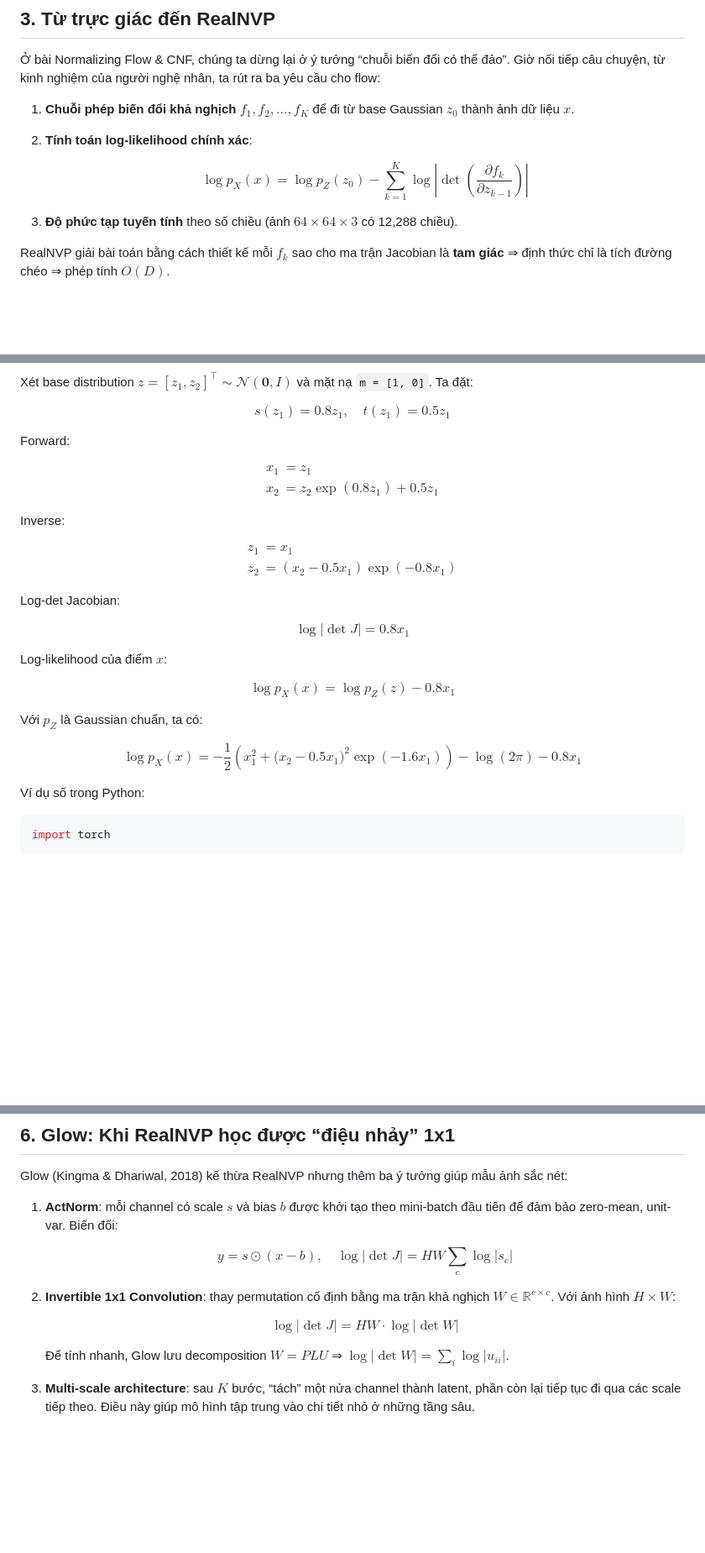
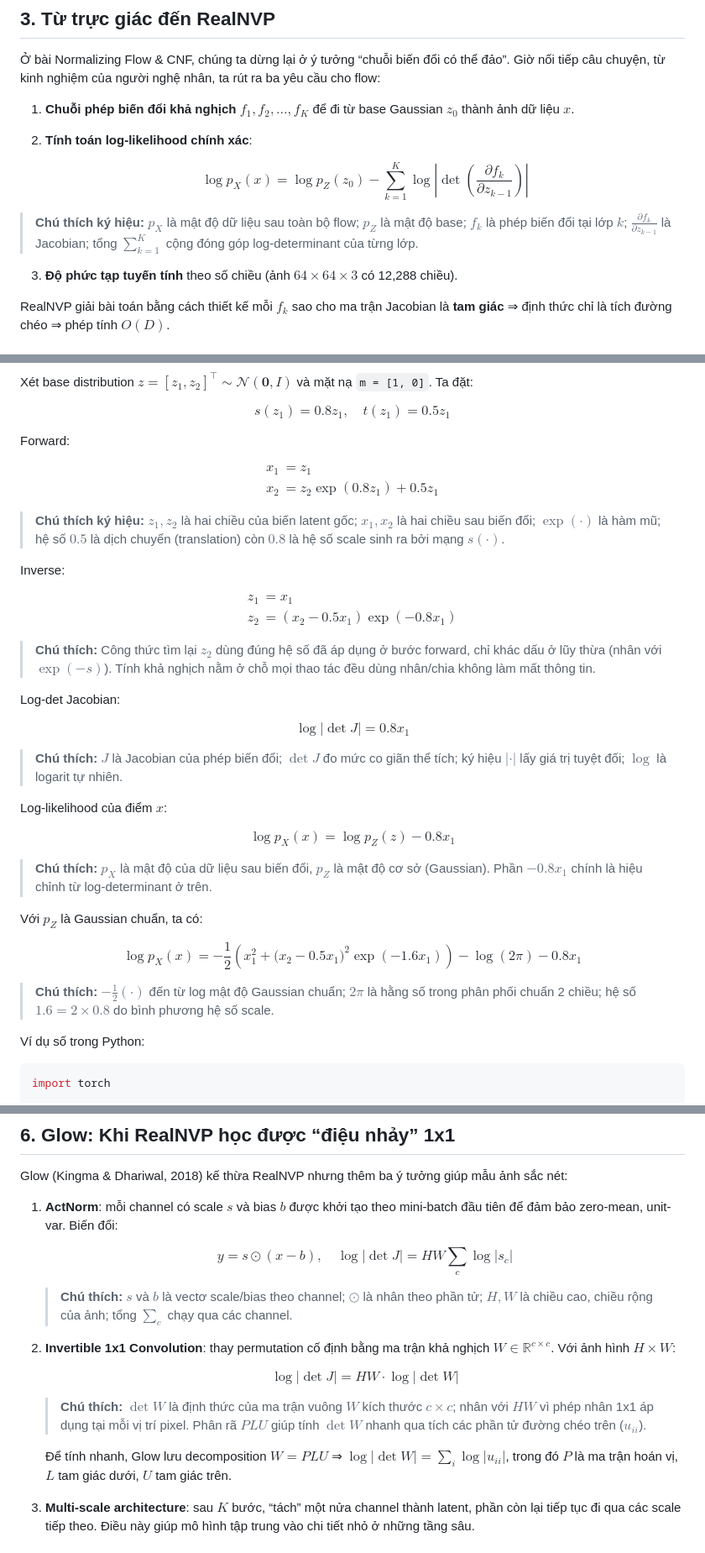
Before and after one commit to VuThanhLam124/VuThanhLam124.github.io, a Markdown page: posts/2025/realnvp-glow.md, 3 parts joined by grey strips. Shown: that part at 84% size. Drawn GitHub-style; blank space fills up the shorter version.

```diff
--- a/posts/2025/realnvp-glow.md
+++ b/posts/2025/realnvp-glow.md
@@ -47,8 +47,10 @@ Bối cảnh đã đủ: chúng ta lùi khỏi câu chuyện, bước vào phầ
 2. **Tính toán log-likelihood chính xác**:
 
    $$
-   \log p_X(x) = \log p_Z(z_0) - \sum_{k=1}^K \log\left\lvert\det\left(\frac{\partial f_k}{\partial z_{k-1}}\right)\right\rvert
-   $$
+\log p_X(x) = \log p_Z(z_0) - \sum_{k=1}^K \log\left\lvert\det\left(\frac{\partial f_k}{\partial z_{k-1}}\right)\right\rvert
+$$
+
+> **Chú thích ký hiệu:** $p_X$ là mật độ dữ liệu sau toàn bộ flow; $p_Z$ là mật độ base; $f_k$ là phép biến đổi tại lớp $k$; $\frac{\partial f_k}{\partial z_{k-1}}$ là Jacobian; tổng $\sum_{k=1}^K$ cộng đóng góp log-determinant của từng lớp.
 
 3. **Độ phức tạp tuyến tính** theo số chiều (ảnh $64 \times 64 \times 3$ có 12,288 chiều).
 
@@ -128,6 +135,8 @@ x_2 &= z_2 \exp(0.8 z_1) + 0.5 z_1
 \end{aligned}
 $$
 
+> **Chú thích ký hiệu:** $z_1, z_2$ là hai chiều của biến latent gốc; $x_1, x_2$ là hai chiều sau biến đổi; $\exp(\cdot)$ là hàm mũ; hệ số $0.5$ là dịch chuyển (translation) còn $0.8$ là hệ số scale sinh ra bởi mạng $s(\cdot)$.
+
 Inverse:
 
 $$
@@ -137,11 +146,15 @@ z_2 &= \left(x_2 - 0.5 x_1\right) \exp(-0.8 x_1)
 \end{aligned}
 $$
 
+> **Chú thích:** Công thức tìm lại $z_2$ dùng đúng hệ số đã áp dụng ở bước forward, chỉ khác dấu ở lũy thừa (nhân với $\exp(-s)$). Tính khả nghịch nằm ở chỗ mọi thao tác đều dùng nhân/chia không làm mất thông tin.
+
 Log-det Jacobian:
 
 $$
 \log\lvert\det J\rvert = 0.8 x_1
 $$
+
+> **Chú thích:** $J$ là Jacobian của phép biến đổi; $\det J$ đo mức co giãn thể tích; ký hiệu $\lvert\cdot\rvert$ lấy giá trị tuyệt đối; $\log$ là logarit tự nhiên.
 
 Log-likelihood của điểm $x$:
 
@@ -149,11 +162,15 @@ $$
 \log p_X(x) = \log p_Z(z) - 0.8 x_1
 $$
 
+> **Chú thích:** $p_X$ là mật độ của dữ liệu sau biến đổi, $p_Z$ là mật độ cơ sở (Gaussian). Phần $-0.8x_1$ chính là hiệu chỉnh từ log-determinant ở trên.
+
 Với $p_Z$ là Gaussian chuẩn, ta có:
 
 $$
 \log p_X(x) = -\frac{1}{2}\left(x_1^2 + \big(x_2 - 0.5 x_1\big)^2 \exp(-1.6 x_1)\right) - \log (2\pi) - 0.8 x_1
 $$
+
+> **Chú thích:** $-\frac{1}{2}(\cdot)$ đến từ log mật độ Gaussian chuẩn; $2\pi$ là hằng số trong phân phối chuẩn 2 chiều; hệ số $1.6 = 2 \times 0.8$ do bình phương hệ số scale.
 
 Ví dụ số trong Python:
 
@@ -183,13 +200,17 @@ Glow (Kingma & Dhariwal, 2018) kế thừa RealNVP nhưng thêm ba ý tưởng g
    y = s \odot (x - b), \quad \log\lvert\det J\rvert = HW \sum_c \log \lvert s_c\rvert
    $$
 
+   > **Chú thích:** $s$ và $b$ là vectơ scale/bias theo channel; $\odot$ là nhân theo phần tử; $H, W$ là chiều cao, chiều rộng của ảnh; tổng $\sum_c$ chạy qua các channel.
+
 2. **Invertible 1x1 Convolution**: thay permutation cố định bằng ma trận khả nghịch $W \in \mathbb{R}^{c \times c}$. Với ảnh hình $H \times W$:
 
    $$
    \log\lvert\det J\rvert = HW \cdot \log\lvert\det W\rvert
    $$
 
-   Để tính nhanh, Glow lưu decomposition $W = PLU$ ⇒ $\log\lvert\det W\rvert = \sum_i \log\lvert u_{ii}\rvert$.
+   > **Chú thích:** $\det W$ là định thức của ma trận vuông $W$ kích thước $c \times c$; nhân với $HW$ vì phép nhân 1x1 áp dụng tại mỗi vị trí pixel. Phân rã $PLU$ giúp tính $\det W$ nhanh qua tích các phần tử đường chéo trên ($u_{ii}$).
+
+   Để tính nhanh, Glow lưu decomposition $W = PLU$ ⇒ $\log\lvert\det W\rvert = \sum_i \log\lvert u_{ii}\rvert$, trong đó $P$ là ma trận hoán vị, $L$ tam giác dưới, $U$ tam giác trên.
 
 3. **Multi-scale architecture**: sau $K$ bước, “tách” một nửa channel thành latent, phần còn lại tiếp tục đi qua các scale tiếp theo. Điều này giúp mô hình tập trung vào chi tiết nhỏ ở những tầng sâu.
 
```
Also changed, not shown: other parts of posts/2025/realnvp-glow.md (+5 -0 lines), posts/2025/flow-map-matching.md (+18 -6 lines), posts/2025/rectified-flows.md (+11 -0 lines).
